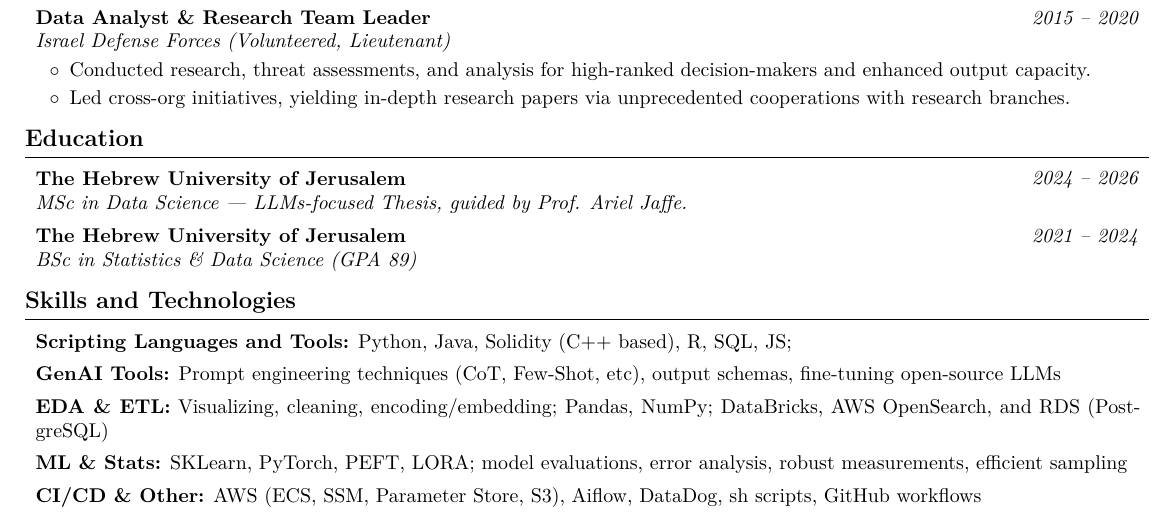
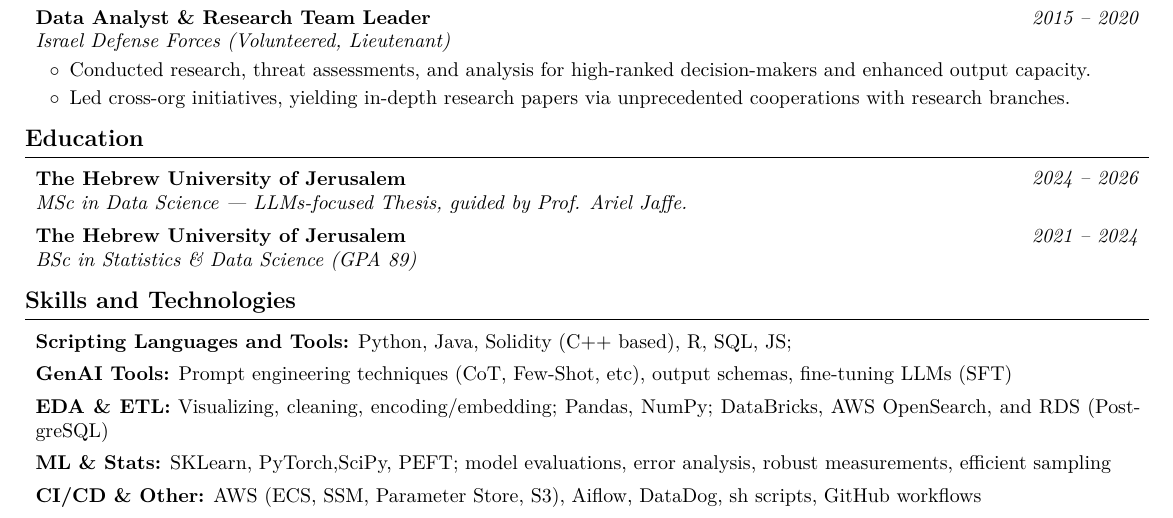
Before and after one commit to AvivGelfand/Resume, a LaTeX CV (Aviv_Gelfand_CV.tex): part of the page, cut so that both start at the same text. Compiled offline with pdfLaTeX.

Commit message:
Render the latest CV

```diff
--- a/Aviv_Gelfand_CV.tex
+++ b/Aviv_Gelfand_CV.tex
@@ -340,7 +340,7 @@
         \vspace{0.15 cm}
 
         \begin{onecolentry}
-            \textbf{GenAI Tools:} Prompt engineering techniques (CoT, Few-Shot, etc), output schemas, fine-tuning open-source LLMs
+            \textbf{GenAI Tools:} Prompt engineering techniques (CoT, Few-Shot, etc), output schemas, fine-tuning LLMs (SFT)
         \end{onecolentry}
 
         \vspace{0.15 cm}
@@ -352,7 +352,7 @@
         \vspace{0.15 cm}
 
         \begin{onecolentry}
-            \textbf{ML \& Stats:} SKLearn, PyTorch, PEFT, LORA; model evaluations, error analysis, robust measurements, efficient sampling
+            \textbf{ML \& Stats:} SKLearn, PyTorch,SciPy, PEFT; model evaluations, error analysis, robust measurements, efficient sampling
         \end{onecolentry}
 
         \vspace{0.15 cm}
```
Also changed, not shown: Aviv_Gelfand_CV.pdf, Aviv_Gelfand_CV.png, README.md, 1 other file.
